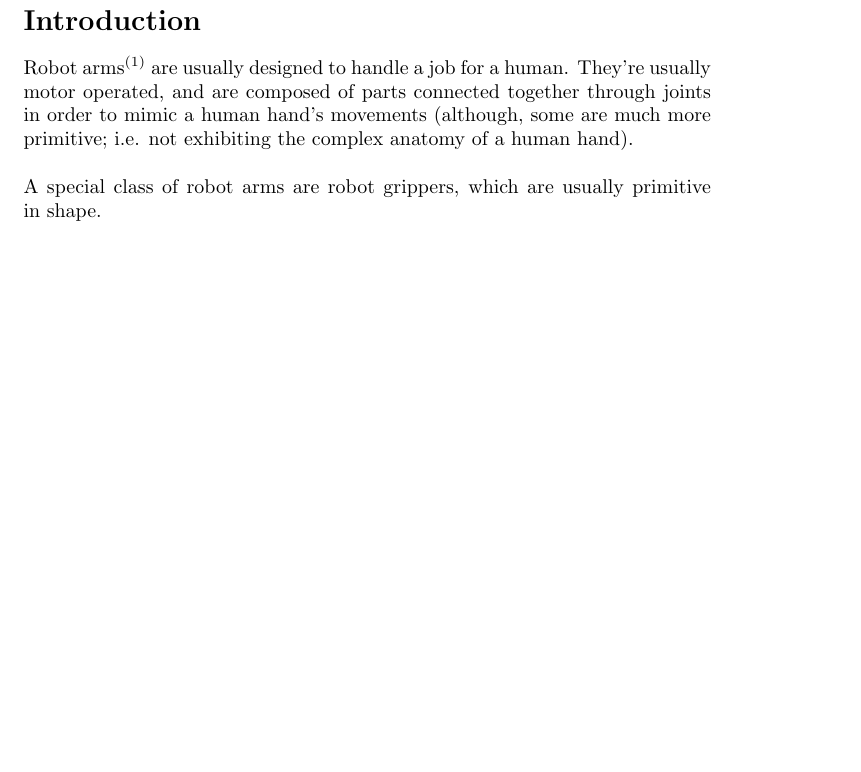
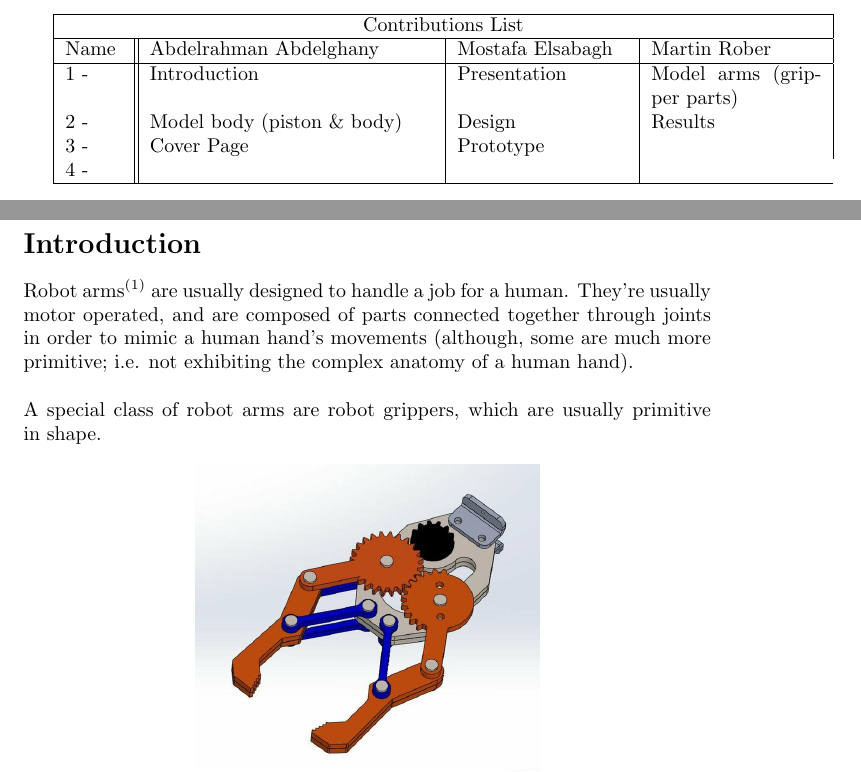
Before and after one commit to CovalentFallenAngel/Dynamics-Project-F24, a LaTeX document (Dynamics_Project_F24.tex): part of page 2 of 9 before the commit and two parts of pages 2 and 3 of 10 after it, the two joined at a grey line, cut at the place of the change, the shorter picture padded with empty space. Compiled offline with pdfLaTeX.

Commit message:
Pushed the table of contributions

```diff
--- a/Dynamics_Project_F24.tex
+++ b/Dynamics_Project_F24.tex
@@ -12,6 +12,22 @@
 \begin{document}
 
 \maketitle
+
+\newpage
+\begin{tabular}{ |p{1cm}||p{5cm}|p{3cm}|p{3cm}|}
+    \hline
+    \multicolumn{4}{|c|}{Contributions List} \\
+    \hline
+    Name & Abdelrahman Abdelghany & Mostafa Elsabagh & Martin Rober \\
+    \hline
+
+   1 - & Introduction & Presentation & Model arms (gripper parts) \\
+   2 - & Model body (piston \& body)  & Design & Results \\
+   3 - & Cover Page  & Prototype & \\
+   4 - &   & \\
+    \hline
+   \end{tabular}
+   \newpage
 
 \newpage
 \section*{Introduction}
```
Also changed, not shown: Dynamics_Project_F24.pdf.
